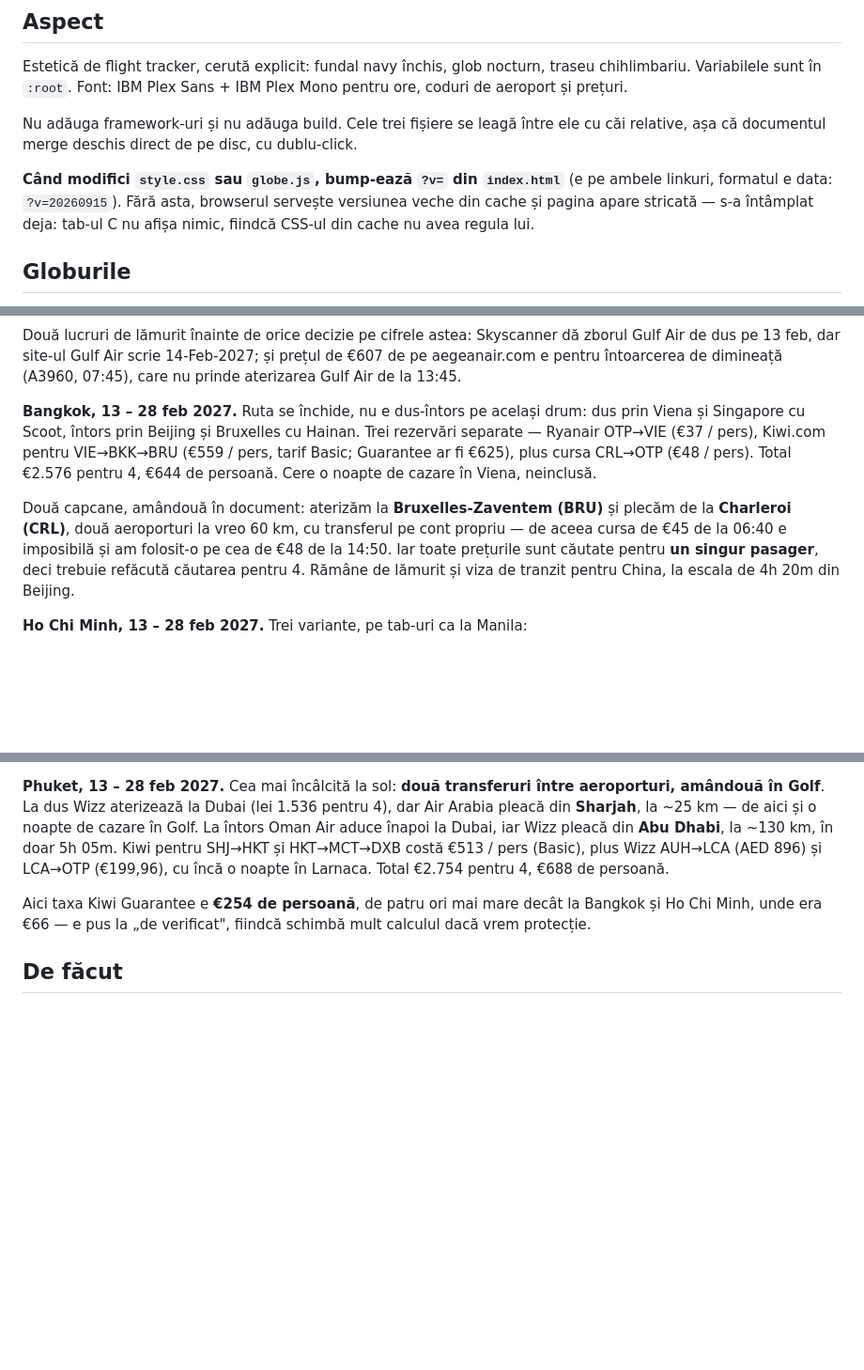
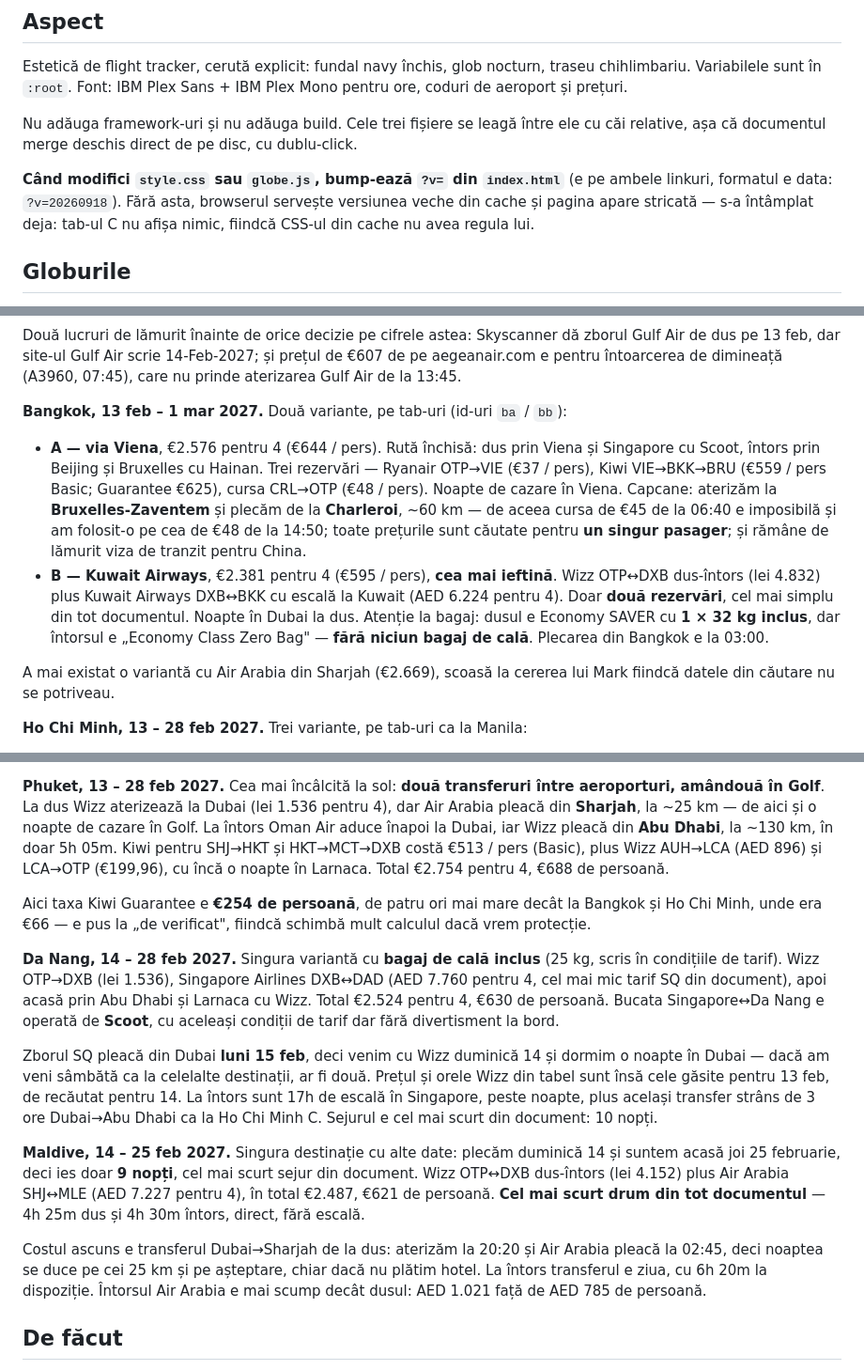
Before and after one commit to gaabi16/holiday-feb-2027, a Markdown page: CLAUDE.md, 3 parts joined by grey strips. Shown at 94% size. GitHub-like rendering; blank space fills up the shorter version.

Commit message:
Document Bangkok variants and Maldives

```diff
--- a/CLAUDE.md
+++ b/CLAUDE.md
@@ -41,7 +41,7 @@ Nu adăuga framework-uri și nu adăuga build. Cele trei fișiere se leagă înt
 relative, așa că documentul merge deschis direct de pe disc, cu dublu-click.
 
 **Când modifici `style.css` sau `globe.js`, bump-ează `?v=` din `index.html`** (e pe
-ambele linkuri, formatul e data: `?v=20260915`). Fără asta, browserul servește versiunea
+ambele linkuri, formatul e data: `?v=20260918`). Fără asta, browserul servește versiunea
 veche din cache și pagina apare stricată — s-a întâmplat deja: tab-ul C nu afișa nimic,
 fiindcă CSS-ul din cache nu avea regula lui.
 
@@ -162,18 +162,23 @@ Gulf Air de dus pe 13 feb, dar site-ul Gulf Air scrie 14-Feb-2027; și prețul d
 aegeanair.com e pentru întoarcerea de dimineață (A3960, 07:45), care nu prinde aterizarea
 Gulf Air de la 13:45.
 
-**Bangkok, 13 – 28 feb 2027.** Ruta se închide, nu e dus-întors pe același drum: dus prin
-Viena și Singapore cu Scoot, întors prin Beijing și Bruxelles cu Hainan. Trei rezervări
-separate — Ryanair OTP→VIE (€37 / pers), Kiwi.com pentru VIE→BKK→BRU (€559 / pers, tarif
-Basic; Guarantee ar fi €625), plus cursa CRL→OTP (€48 / pers). Total €2.576 pentru 4, €644
-de persoană. Cere o noapte de cazare în Viena, neinclusă.
+**Bangkok, 13 feb – 1 mar 2027.** Două variante, pe tab-uri (id-uri `ba` / `bb`):
 
-Două capcane, amândouă în document: aterizăm la **Bruxelles-Zaventem (BRU)** și plecăm de
-la **Charleroi (CRL)**, două aeroporturi la vreo 60 km, cu transferul pe cont propriu — de
-aceea cursa de €45 de la 06:40 e imposibilă și am folosit-o pe cea de €48 de la 14:50. Iar
-toate prețurile sunt căutate pentru **un singur pasager**, deci trebuie refăcută căutarea
-pentru 4. Rămâne de lămurit și viza de tranzit pentru China, la escala de 4h 20m din
-Beijing.
+- **A — via Viena**, €2.576 pentru 4 (€644 / pers). Rută închisă: dus prin Viena și
+  Singapore cu Scoot, întors prin Beijing și Bruxelles cu Hainan. Trei rezervări — Ryanair
+  OTP→VIE (€37 / pers), Kiwi VIE→BKK→BRU (€559 / pers Basic; Guarantee €625), cursa CRL→OTP
+  (€48 / pers). Noapte de cazare în Viena. Capcane: aterizăm la **Bruxelles-Zaventem** și
+  plecăm de la **Charleroi**, ~60 km — de aceea cursa de €45 de la 06:40 e imposibilă și am
+  folosit-o pe cea de €48 de la 14:50; toate prețurile sunt căutate pentru **un singur
+  pasager**; și rămâne de lămurit viza de tranzit pentru China.
+- **B — Kuwait Airways**, €2.381 pentru 4 (€595 / pers), **cea mai ieftină**. Wizz OTP↔DXB
+  dus-întors (lei 4.832) plus Kuwait Airways DXB↔BKK cu escală la Kuwait (AED 6.224 pentru
+  4). Doar **două rezervări**, cel mai simplu din tot documentul. Noapte în Dubai la dus.
+  Atenție la bagaj: dusul e Economy SAVER cu **1 × 32 kg inclus**, dar întorsul e „Economy
+  Class Zero Bag" — **fără niciun bagaj de cală**. Plecarea din Bangkok e la 03:00.
+
+A mai existat o variantă cu Air Arabia din Sharjah (€2.669), scoasă la cererea lui Mark
+fiindcă datele din căutare nu se potriveau.
 
 **Ho Chi Minh, 13 – 28 feb 2027.** Trei variante, pe tab-uri ca la Manila:
 
@@ -211,6 +216,29 @@ Aici taxa Kiwi Guarantee e **€254 de persoană**, de patru ori mai mare decât
 Ho Chi Minh, unde era €66 — e pus la „de verificat", fiindcă schimbă mult calculul dacă
 vrem protecție.
 
+**Da Nang, 14 – 28 feb 2027.** Singura variantă cu **bagaj de cală inclus** (25 kg, scris
+în condițiile de tarif). Wizz OTP→DXB (lei 1.536), Singapore Airlines DXB↔DAD (AED 7.760
+pentru 4, cel mai mic tarif SQ din document), apoi acasă prin Abu Dhabi și Larnaca cu Wizz.
+Total €2.524 pentru 4, €630 de persoană. Bucata Singapore↔Da Nang e operată de **Scoot**,
+cu aceleași condiții de tarif dar fără divertisment la bord.
+
+Zborul SQ pleacă din Dubai **luni 15 feb**, deci venim cu Wizz duminică 14 și dormim o
+noapte în Dubai — dacă am veni sâmbătă ca la celelalte destinații, ar fi două. Prețul și
+orele Wizz din tabel sunt însă cele găsite pentru 13 feb, de recăutat pentru 14. La întors
+sunt 17h de escală în Singapore, peste noapte, plus același transfer strâns de 3 ore
+Dubai→Abu Dhabi ca la Ho Chi Minh C. Sejurul e cel mai scurt din document: 10 nopți.
+
+**Maldive, 14 – 25 feb 2027.** Singura destinație cu alte date: plecăm duminică 14 și
+suntem acasă joi 25 februarie, deci ies doar **9 nopți**, cel mai scurt sejur din document.
+Wizz OTP↔DXB dus-întors (lei 4.152) plus Air Arabia SHJ↔MLE (AED 7.227 pentru 4), în total
+€2.487, €621 de persoană. **Cel mai scurt drum din tot documentul** — 4h 25m dus și 4h 30m
+întors, direct, fără escală.
+
+Costul ascuns e transferul Dubai→Sharjah de la dus: aterizăm la 20:20 și Air Arabia pleacă
+la 02:45, deci noaptea se duce pe cei 25 km și pe așteptare, chiar dacă nu plătim hotel. La
+întors transferul e ziua, cu 6h 20m la dispoziție. Întorsul Air Arabia e mai scump decât
+dusul: AED 1.021 față de AED 785 de persoană.
+
 ## De făcut
 
 - Adăugat următoarele destinații pe măsură ce vin screenshot-urile.
```
